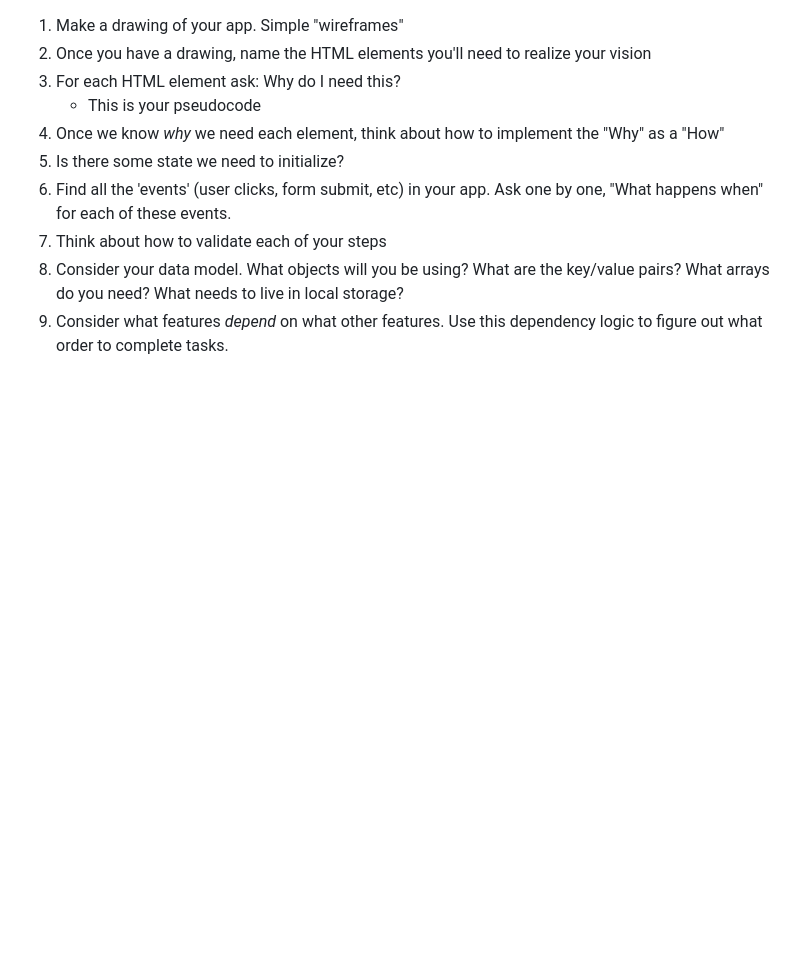
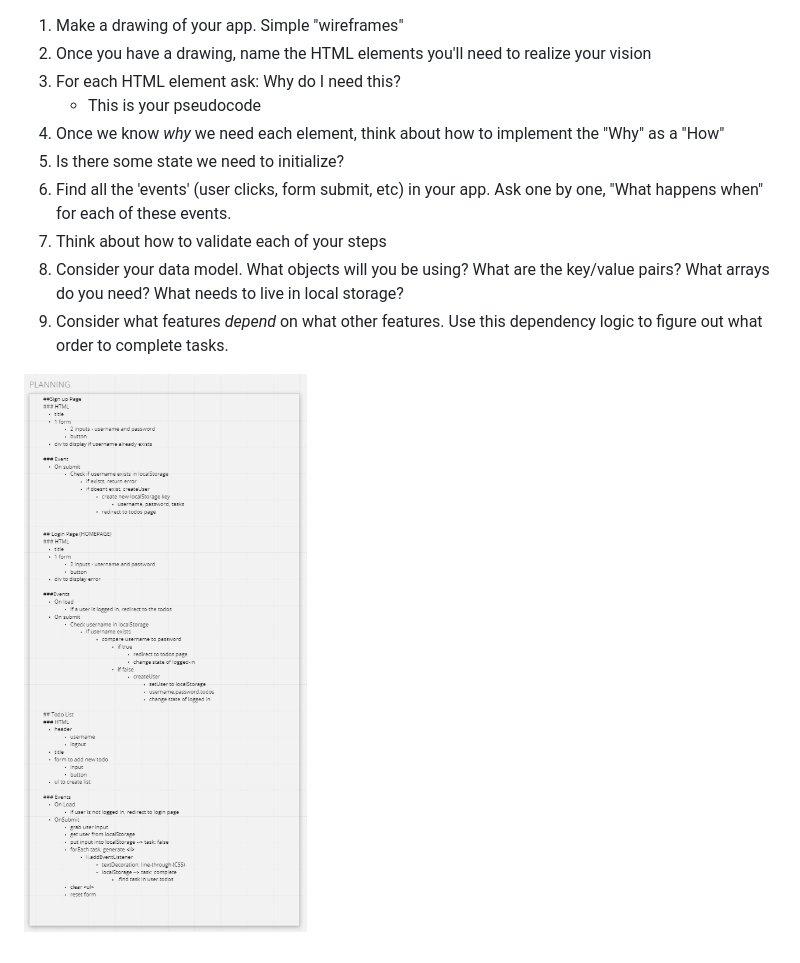
Before and after one commit to CaseyCameron/lab-16-todo-list, a Markdown page: README.md, the part around the change. Rendered like a GitHub page; pictures changed too: assets/planning.png (added); blank space fills up the shorter version.

Commit message:
add planning.png to README

```diff
--- a/README.md
+++ b/README.md
@@ -9,3 +9,5 @@
 7) Think about how to validate each of your steps
 8) Consider your data model. What objects will you be using? What are the key/value pairs? What arrays do you need? What needs to live in local storage?
 9) Consider what features _depend_ on what other features. Use this dependency logic to figure out what order to complete tasks.
+
+![](./assets/planning.png)
```
Also changed, not shown: 1 other file.
